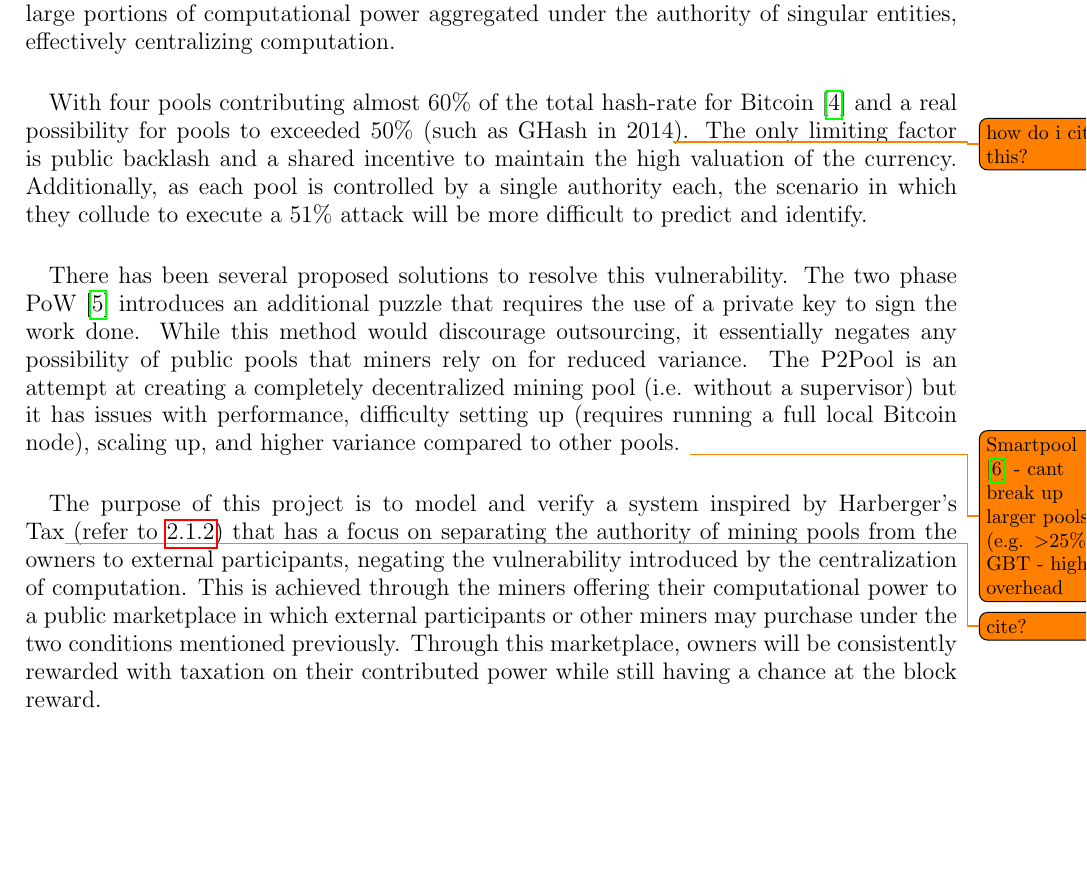
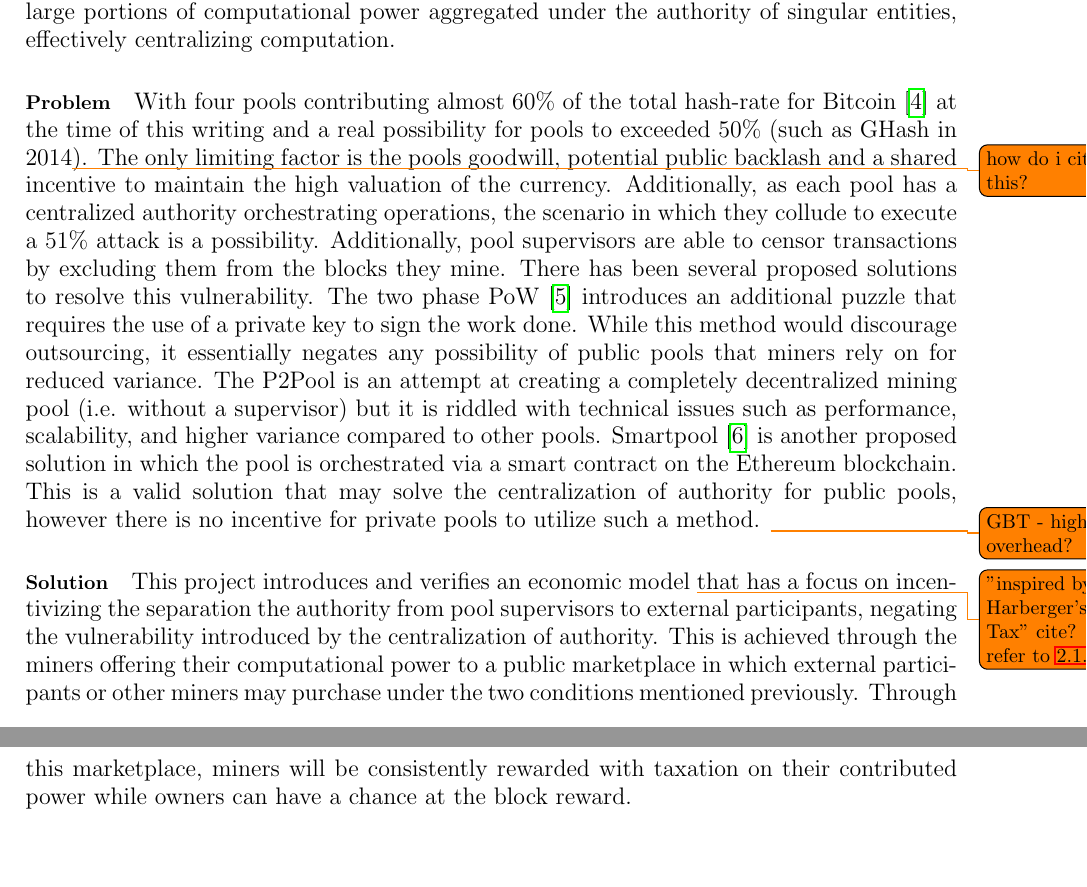
Before and after one commit to hans-m-song/ENGG4801-proposal, a LaTeX document (main.tex, which reads content/introduction.tex): part of page 3 of 11 before the commit and two parts of pages 3 and 4 of 12 after it, the two joined at a grey line, cut so that both start at the same text, the shorter picture padded with empty space. Compiled offline with pdfLaTeX.

Commit message:
updating intro

```diff
--- a/content/introduction.tex
+++ b/content/introduction.tex
@@ -6,11 +6,9 @@
 
 \paragraph{} As blockchains rise in popularity, the number of competing miners seeking to profit from the rewards rise alongside. While there are still individual miners, the bulk of computation stems from miners that have contributed their computational power to a \textit{pool}, a congregation of miners lead by a pool supervisor who coordinates work and distributes rewards. This results in similar payouts to individual miners but with reduced variance. This leads to large portions of computational power aggregated under the authority of singular entities, effectively centralizing computation.
 
-\paragraph{} With four pools contributing almost 60\% of the total hash-rate for Bitcoin \cite{bitcoinpools2020} and a real possibility for pools to exceeded 50\% (such as GHash in 2014\todo{how do i cite this?}). The only limiting factor is public backlash and a shared incentive to maintain the high valuation of the currency. Additionally, as each pool is controlled by a single authority each, the scenario in which they collude to execute a 51\% attack will be more difficult to predict and identify.
+\paragraph{Problem} With four pools contributing almost 60\% of the total hash-rate for Bitcoin \cite{bitcoinpools2020} at the time of this writing and a real possibility for pools to exceeded 50\% (such as GHash in 2014\todo{how do i cite this?}). The only limiting factor is the pools goodwill, potential public backlash and a shared incentive to maintain the high valuation of the currency. Additionally, as each pool has a centralized authority orchestrating operations, the scenario in which they collude to execute a 51\% attack is a possibility. Additionally, pool supervisors are able to censor transactions by excluding them from the blocks they mine. There has been several proposed solutions to resolve this vulnerability. The two phase PoW \cite{bastiaan2015} introduces an additional puzzle that requires the use of a private key to sign the work done. While this method would discourage outsourcing, it essentially negates any possibility of public pools that miners rely on for reduced variance. The P2Pool is an attempt at creating a completely decentralized mining pool (i.e. without a supervisor) but it is riddled with technical issues such as performance, scalability, and higher variance compared to other pools. Smartpool \cite{smartpool2017} is another proposed solution in which the pool is orchestrated via a smart contract on the Ethereum blockchain. This is a valid solution that may solve the centralization of authority for public pools, however there is no incentive for private pools to utilize such a method. \todo{GBT - high overhead?}
 
-\paragraph{} There has been several proposed solutions to resolve this vulnerability. The two phase PoW \cite{bastiaan2015} introduces an additional puzzle that requires the use of a private key to sign the work done. While this method would discourage outsourcing, it essentially negates any possibility of public pools that miners rely on for reduced variance. The P2Pool is an attempt at creating a completely decentralized mining pool (i.e. without a supervisor) but it has issues with performance, difficulty setting up (requires running a full local Bitcoin node), scaling up, and higher variance compared to other pools. \todo{Smartpool \cite{smartpool2017} - cant break up larger pools (e.g. $>$25\%), GBT - high overhead}
-
-\paragraph{} The purpose of this project is to model and verify a system inspired by Harberger's Tax\todo{cite?} (refer to \ref{section:harbergerstax}) that has a focus on separating the authority of mining pools from the owners to external participants, negating the vulnerability introduced by the centralization of computation. This is achieved through the miners offering their computational power to a public marketplace in which external participants or other miners may purchase under the two conditions mentioned previously. Through this marketplace, owners will be consistently rewarded with taxation on their contributed power while still having a chance at the block reward.
+\paragraph{Solution} This project introduces and verifies an economic model \todo{"inspired by Harberger's Tax" cite? refer to \ref{section:harbergerstax}} that has a focus on incentivizing the separation the authority from pool supervisors to external participants, negating the vulnerability introduced by the centralization of authority. This is achieved through the miners offering their computational power to a public marketplace in which external participants or other miners may purchase under the two conditions mentioned previously. Through this marketplace, miners will be consistently rewarded with taxation on their contributed power while owners can have a chance at the block reward.
 
 % \paragraph{} proposed solution
 
```
Also changed, not shown: content/preamble.tex (+0 -1 lines).
